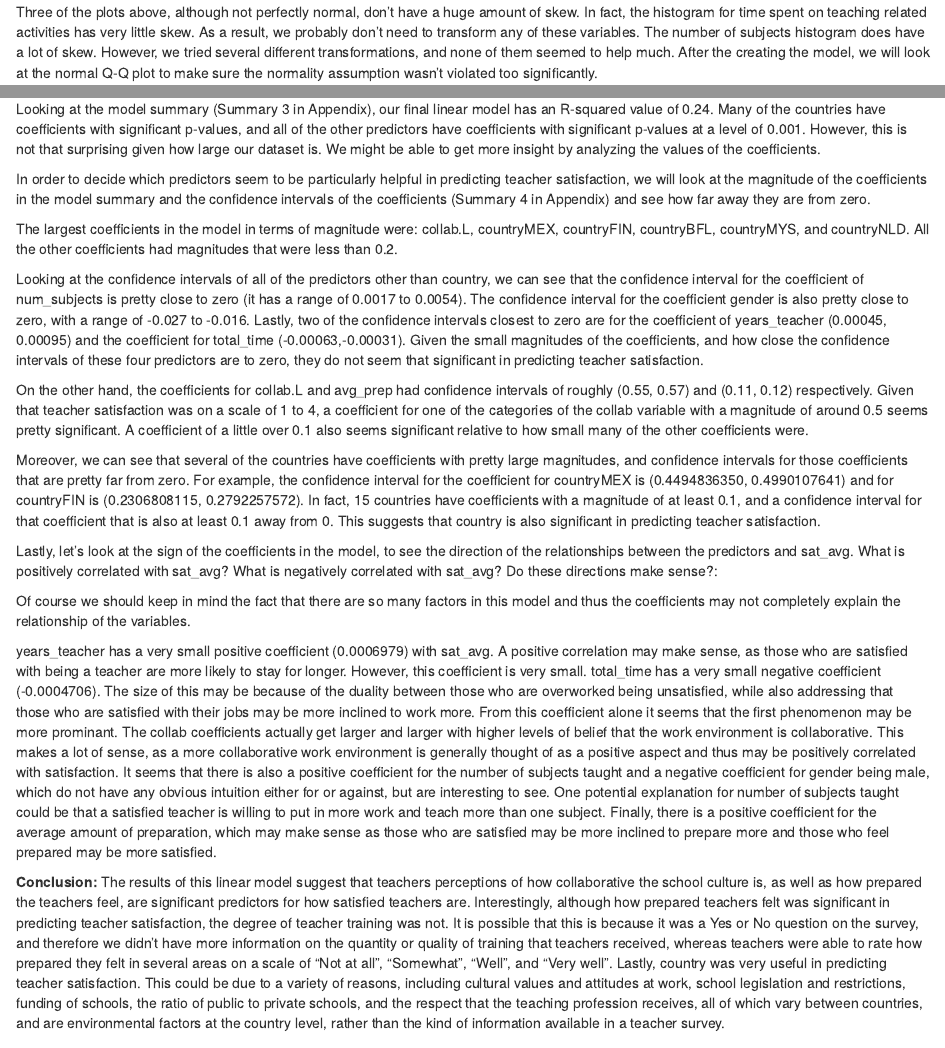
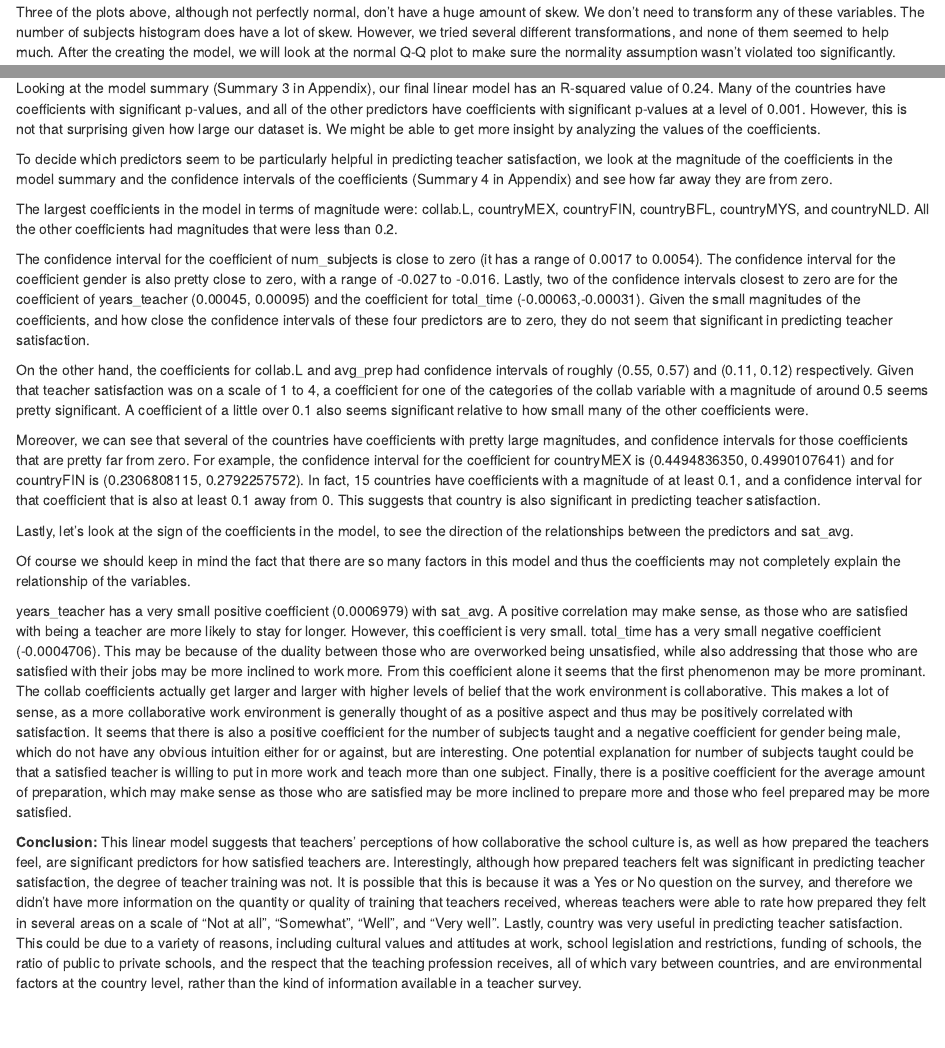
Before and after one commit to annieechen/Stat230-final, an R Markdown document (Final.Rmd): the page in a window 1100 px wide, from 4740 px down, and a second part further down, joined at a grey line. Rendered offline with R 4.5, knitr and Pandoc, with nearby package versions; some code elsewhere in the file could not run offline.

Commit message:
cut things in intro and part 1

````diff
--- a/Final.Rmd
+++ b/Final.Rmd
@@ -377,7 +378,7 @@ h4 <- x.new %>% ggplot(aes(x=num_subjects)) + geom_bar() +
 grid.arrange(h1, h2, h3, h4, ncol = 4)
 ```
 
-Three of the plots above, although not perfectly normal, don't have a huge amount of skew.  In fact, the histogram for time spent on teaching related activities has very little skew.  As a result, we probably don't need to transform any of these variables.  The number of subjects histogram does have a lot of skew.  However, we tried several different transformations, and none of them seemed to help much.  After the creating the model, we will look at the normal Q-Q plot to make sure the normality assumption wasn't violated too significantly.
+Three of the plots above, although not perfectly normal, don't have a huge amount of skew. We don't need to transform any of these variables.  The number of subjects histogram does have a lot of skew.  However, we tried several different transformations, and none of them seemed to help much.  After the creating the model, we will look at the normal Q-Q plot to make sure the normality assumption wasn't violated too significantly.
 
 Now that we have a new data set with all of our variable selections, let's make a final model (summary removed from report for the sake of space):
 ```{r, echo=TRUE}
@@ -399,7 +400,7 @@ We can see from the two plots above that there are no trends in the residuals, a
 
 Looking at the model summary (Summary 3 in Appendix), our final linear model has an R-squared value of 0.24.  Many of the countries have coefficients with significant p-values, and all of the other predictors have coefficients with significant p-values at a level of 0.001.  However, this is not that surprising given how large our dataset is.  We might be able to get more insight by analyzing the values of the coefficients.
 
-In order to decide which predictors seem to be particularly helpful in predicting teacher satisfaction, we will look at the magnitude of the coefficients in the model summary and the confidence intervals of the coefficients (Summary 4 in Appendix) and see how far away they are from zero.
+To decide which predictors seem to be particularly helpful in predicting teacher satisfaction, we look at the magnitude of the coefficients in the model summary and the confidence intervals of the coefficients (Summary 4 in Appendix) and see how far away they are from zero.
 
 ```{r, include=FALSE}
 confint(m_final)
@@ -407,19 +408,19 @@ confint(m_final)
 
 The largest coefficients in the model in terms of magnitude were: collab.L, countryMEX, countryFIN, countryBFL, countryMYS, and countryNLD.  All the other coefficients had magnitudes that were less than 0.2.
 
-Looking at the confidence intervals of all of the predictors other than country, we can see that the confidence interval for the coefficient of num_subjects is pretty close to zero (it has a range of 0.0017 to 0.0054).  The confidence interval for the coefficient gender is also pretty close to zero, with a range of -0.027 to -0.016.  Lastly, two of the confidence intervals closest to zero are for the coefficient of years_teacher (0.00045, 0.00095) and the coefficient for total_time (-0.00063,-0.00031).  Given the small magnitudes of the coefficients, and how close the confidence intervals of these four predictors are to zero, they do not seem that significant in predicting teacher satisfaction.
+The confidence interval for the coefficient of num_subjects is close to zero (it has a range of 0.0017 to 0.0054). The confidence interval for the coefficient gender is also pretty close to zero, with a range of -0.027 to -0.016.  Lastly, two of the confidence intervals closest to zero are for the coefficient of years_teacher (0.00045, 0.00095) and the coefficient for total_time (-0.00063,-0.00031).  Given the small magnitudes of the coefficients, and how close the confidence intervals of these four predictors are to zero, they do not seem that significant in predicting teacher satisfaction.
 
 On the other hand, the coefficients for collab.L and avg_prep had confidence intervals of roughly (0.55, 0.57) and (0.11, 0.12) respectively.  Given that teacher satisfaction was on a scale of 1 to 4, a coefficient for one of the categories of the collab variable with a magnitude of around 0.5 seems pretty significant. A coefficient of a little over 0.1 also seems significant relative to how small many of the other coefficients were.
 
 Moreover, we can see that several of the countries have coefficients with pretty large magnitudes, and confidence intervals for those coefficients that are pretty far from zero.  For example, the confidence interval for the coefficient for countryMEX is (0.4494836350, 0.4990107641) and for countryFIN is (0.2306808115, 0.2792257572). In fact, 15 countries have coefficients with a magnitude of at least 0.1, and a confidence interval for that coefficient that is also at least 0.1 away from 0.  This suggests that country is also significant in predicting teacher satisfaction.
 
-Lastly, let's look at the sign of the coefficients in the model, to see the direction of the relationships between the predictors and sat_avg.  What is positively correlated with sat_avg? What is negatively correlated with sat_avg?  Do these directions make sense?:
+Lastly, let's look at the sign of the coefficients in the model, to see the direction of the relationships between the predictors and sat_avg.
 
 Of course we should keep in mind the fact that there are so many factors in this model and thus the coefficients may not completely explain the relationship of the variables.
 
-years_teacher has a very small positive coefficient (0.0006979) with sat_avg. A positive correlation may make sense, as those who are satisfied with being a teacher are more likely to stay for longer. However, this coefficient is very small. total_time has a very small negative coefficient (-0.0004706). The size of this may be because of the duality between those who are overworked being unsatisfied, while also addressing that those who are satisfied with their jobs may be more inclined to work more. From this coefficient alone it seems that the first phenomenon may be more prominant. The collab coefficients actually get larger and larger with higher levels of belief that the work environment is collaborative. This makes a lot of sense, as a more collaborative work environment is generally thought of as a positive aspect and thus may be positively correlated with satisfaction. It seems that there is also a positive coefficient for the number of subjects taught and a negative coefficient for gender being male, which do not have any obvious intuition either for or against, but are interesting to see. One potential explanation for number of subjects taught could be that a satisfied teacher is willing to put in more work and teach more than one subject.  Finally, there is a positive coefficient for the average amount of preparation, which may make sense as those who are satisfied may be more inclined to prepare more and those who feel prepared may be more satisfied.
+years_teacher has a very small positive coefficient (0.0006979) with sat_avg. A positive correlation may make sense, as those who are satisfied with being a teacher are more likely to stay for longer. However, this coefficient is very small. total_time has a very small negative coefficient (-0.0004706). This may be because of the duality between those who are overworked being unsatisfied, while also addressing that those who are satisfied with their jobs may be more inclined to work more. From this coefficient alone it seems that the first phenomenon may be more prominant. The collab coefficients actually get larger and larger with higher levels of belief that the work environment is collaborative. This makes a lot of sense, as a more collaborative work environment is generally thought of as a positive aspect and thus may be positively correlated with satisfaction. It seems that there is also a positive coefficient for the number of subjects taught and a negative coefficient for gender being male, which do not have any obvious intuition either for or against, but are interesting. One potential explanation for number of subjects taught could be that a satisfied teacher is willing to put in more work and teach more than one subject.  Finally, there is a positive coefficient for the average amount of preparation, which may make sense as those who are satisfied may be more inclined to prepare more and those who feel prepared may be more satisfied.
 
-**Conclusion:** The results of this linear model suggest that teachers perceptions of how collaborative the school culture is, as well as how prepared the teachers feel, are significant predictors for how satisfied teachers are.  Interestingly, although how prepared teachers felt was significant in predicting teacher satisfaction, the degree of teacher training was not.  It is possible that this is because it was a Yes or No question on the survey, and therefore we didn't have more information on the quantity or quality of training that teachers received, whereas teachers were able to rate how prepared they felt in several areas on a scale of "Not at all", "Somewhat", "Well", and "Very well".  Lastly, country was very useful in predicting teacher satisfaction.  This could be due to a variety of reasons, including cultural values and attitudes at work, school legislation and restrictions, funding of schools, the ratio of public to private schools, and the respect that the teaching profession receives, all of which vary between countries, and are environmental factors at the country level, rather than the kind of information available in a teacher survey.
+**Conclusion:** This linear model suggests that teachers' perceptions of how collaborative the school culture is, as well as how prepared the teachers feel, are significant predictors for how satisfied teachers are.  Interestingly, although how prepared teachers felt was significant in predicting teacher satisfaction, the degree of teacher training was not.  It is possible that this is because it was a Yes or No question on the survey, and therefore we didn't have more information on the quantity or quality of training that teachers received, whereas teachers were able to rate how prepared they felt in several areas on a scale of "Not at all", "Somewhat", "Well", and "Very well".  Lastly, country was very useful in predicting teacher satisfaction.  This could be due to a variety of reasons, including cultural values and attitudes at work, school legislation and restrictions, funding of schools, the ratio of public to private schools, and the respect that the teaching profession receives, all of which vary between countries, and are environmental factors at the country level, rather than the kind of information available in a teacher survey.
 
 ### Analysis for Research Question 2
 
````
Also changed, not shown: Final.Rmd (7 more changed lines).
